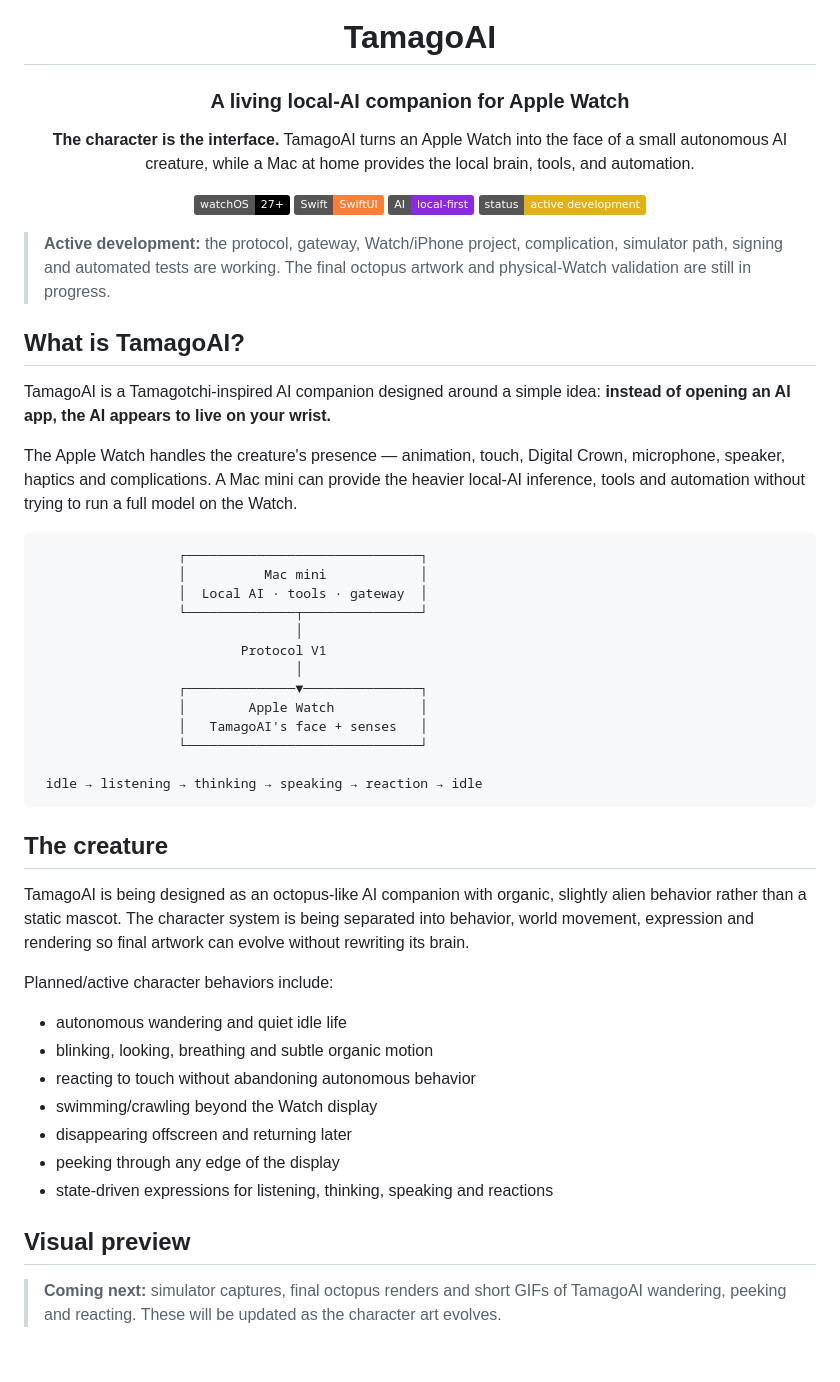
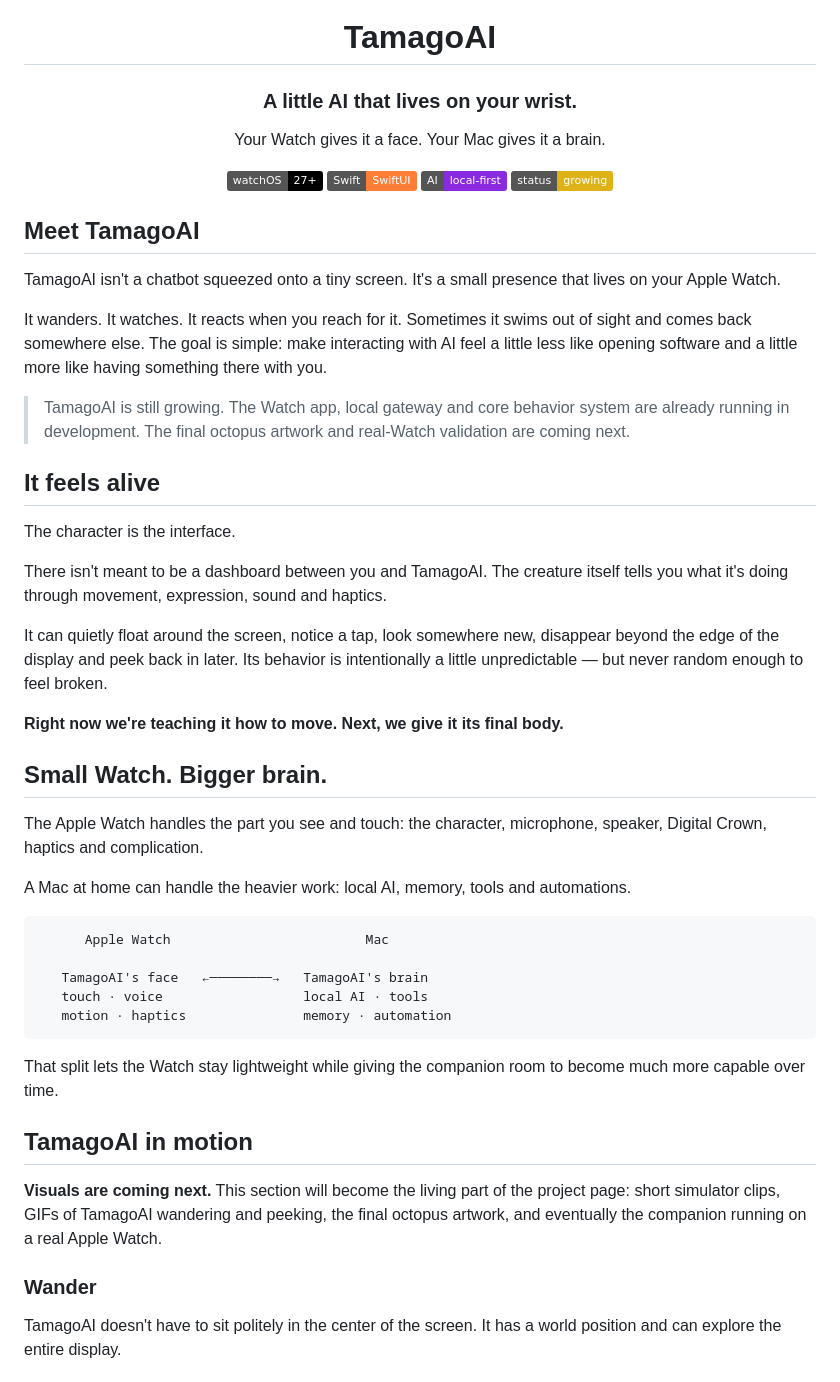
Before and after one commit to CristoXD73/TamagoAI, a Markdown page: README.md, the part around one of its changes. Rendered like a GitHub page; badges without logos.

Commit message:
docs: give TamagoAI a warmer product voice

````diff
--- a/README.md
+++ b/README.md
@@ -2,56 +2,58 @@
 
 # TamagoAI
 
-### A living local-AI companion for Apple Watch
+### A little AI that lives on your wrist.
 
-**The character is the interface.** TamagoAI turns an Apple Watch into the face of a small autonomous AI creature, while a Mac at home provides the local brain, tools, and automation.
+Your Watch gives it a face. Your Mac gives it a brain.
 
 ![watchOS](https://img.shields.io/badge/watchOS-27+-black?logo=apple)
 ![Swift](https://img.shields.io/badge/Swift-SwiftUI-orange?logo=swift)
 ![Local AI](https://img.shields.io/badge/AI-local--first-blueviolet)
-![Status](https://img.shields.io/badge/status-active%20development-yellow)
+![Status](https://img.shields.io/badge/status-growing-yellow)
 
 </div>
 
-> **Active development:** the protocol, gateway, Watch/iPhone project, complication, simulator path, signing and automated tests are working. The final octopus artwork and physical-Watch validation are still in progress.
+## Meet TamagoAI
 
-## What is TamagoAI?
+TamagoAI isn't a chatbot squeezed onto a tiny screen. It's a small presence that lives on your Apple Watch.
 
-TamagoAI is a Tamagotchi-inspired AI companion designed around a simple idea: **instead of opening an AI app, the AI appears to live on your wrist.**
+It wanders. It watches. It reacts when you reach for it. Sometimes it swims out of sight and comes back somewhere else. The goal is simple: make interacting with AI feel a little less like opening software and a little more like having something there with you.
 
-The Apple Watch handles the creature's presence — animation, touch, Digital Crown, microphone, speaker, haptics and complications. A Mac mini can provide the heavier local-AI inference, tools and automation without trying to run a full model on the Watch.
+> TamagoAI is still growing. The Watch app, local gateway and core behavior system are already running in development. The final octopus artwork and real-Watch validation are coming next.
+
+## It feels alive
+
+The character is the interface.
+
+There isn't meant to be a dashboard between you and TamagoAI. The creature itself tells you what it's doing through movement, expression, sound and haptics.
+
+It can quietly float around the screen, notice a tap, look somewhere new, disappear beyond the edge of the display and peek back in later. Its behavior is intentionally a little unpredictable — but never random enough to feel broken.
+
+**Right now we're teaching it how to move. Next, we give it its final body.**
+
+## Small Watch. Bigger brain.
+
+The Apple Watch handles the part you see and touch: the character, microphone, speaker, Digital Crown, haptics and complication.
+
+A Mac at home can handle the heavier work: local AI, memory, tools and automations.
 
 ```text
-                  ┌──────────────────────────────┐
-                  │          Mac mini            │
-                  │  Local AI · tools · gateway  │
-                  └──────────────┬───────────────┘
-                                 │
-                          Protocol V1
-                                 │
-                  ┌──────────────▼───────────────┐
-                  │        Apple Watch           │
-                  │   TamagoAI's face + senses   │
-                  └──────────────────────────────┘
+      Apple Watch                         Mac
 
- idle → listening → thinking → speaking → reaction → idle
+   TamagoAI's face   ←────────→   TamagoAI's brain
+   touch · voice                  local AI · tools
+   motion · haptics               memory · automation
 ```
 
-## The creature
+That split lets the Watch stay lightweight while giving the companion room to become much more capable over time.
 
-TamagoAI is being designed as an octopus-like AI companion with organic, slightly alien behavior rather than a static mascot. The character system is being separated into behavior, world movement, expression and rendering so final artwork can evolve without rewriting its brain.
+## TamagoAI in motion
 
-Planned/active character behaviors include:
+**Visuals are coming next.** This section will become the living part of the project page: short simulator clips, GIFs of TamagoAI wandering and peeking, the final octopus artwork, and eventually the companion running on a real Apple Watch.
 
-- autonomous wandering and quiet idle life
-- blinking, looking, breathing and subtle organic motion
-- reacting to touch without abandoning autonomous behavior
-- swimming/crawling beyond the Watch display
-- disappearing offscreen and returning later
-- peeking through any edge of the display
-- state-driven expressions for listening, thinking, speaking and reactions
+<!-- Stable media paths live under docs/media/. -->
 
-## Visual preview
+### Wander
 
-> **Coming next:** simulator captures, final octopus renders and short GIFs of TamagoAI wandering, peeking and reacting. These will be updated as the character art evolves.
+TamagoAI doesn't have to sit politely in the center of the screen. It has a world position and can explore the entire display.
 
````
Also changed, not shown: other parts of README.md (+67 -64 lines).
